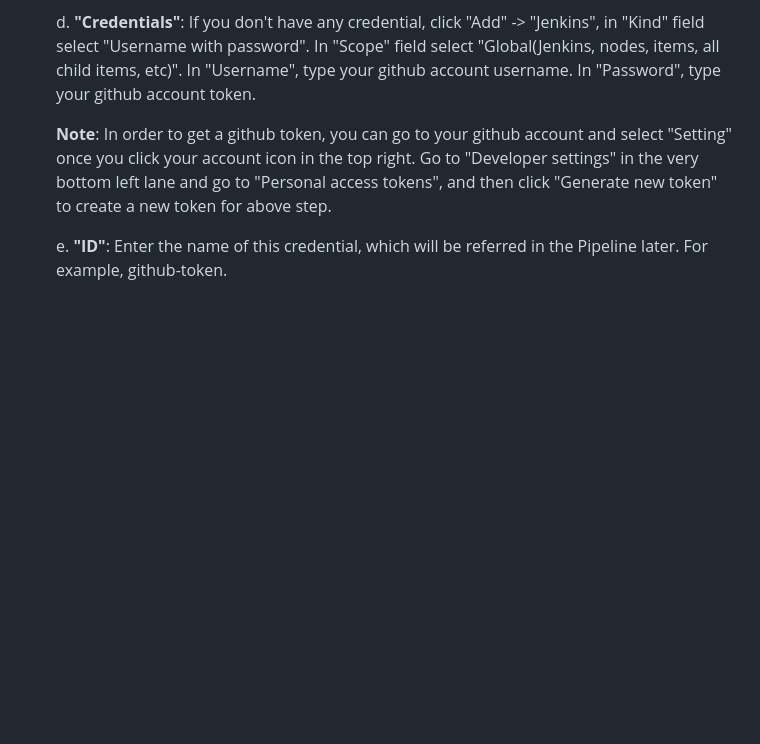
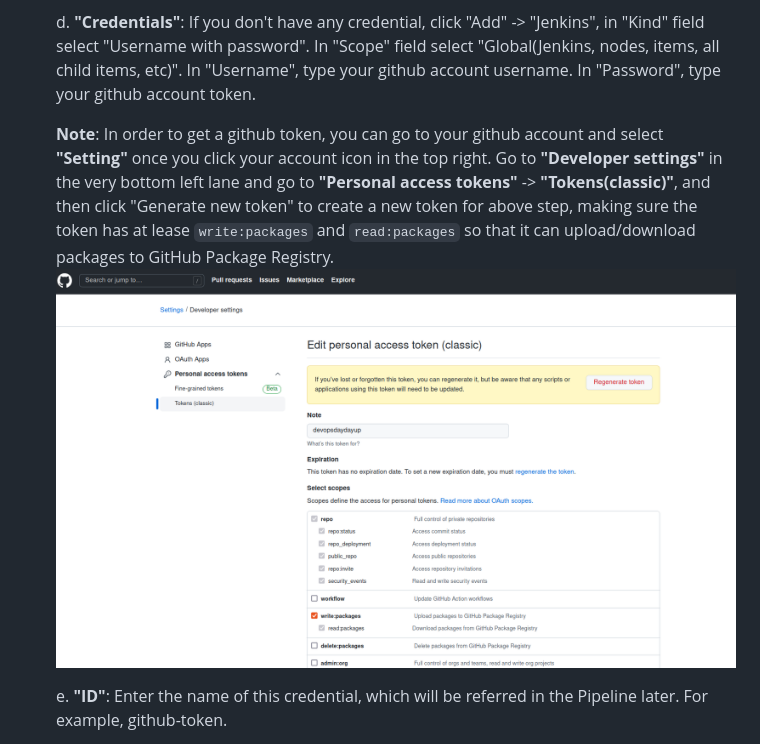
Before and after one commit to chance2021/devopsdaydayup, a Markdown page: 002-JenkinsCICD/README.md, the part around the change. Drawn GitHub-style; pictures changed too: 002-JenkinsCICD/images/github-personal-token.png (added); blank space fills up the shorter version.

Commit message:
elaborate the way to fetch github person token

```diff
--- a/002-JenkinsCICD/README.md
+++ b/002-JenkinsCICD/README.md
@@ -41,7 +41,8 @@ docker-compose up -d
 
     d. **"Credentials"**: If you don't have any credential, click "Add" -> "Jenkins", in "Kind" field select "Username with password". In "Scope" field select "Global(Jenkins, nodes, items, all child items, etc)". In "Username", type your github account username. In "Password", type your github account token.
 
-    **Note**: In order to get a github token, you can go to your github account and select "Setting" once you click your account icon in the top right. Go to "Developer settings" in the very bottom left lane and go to "Personal access tokens", and then click "Generate new token" to create a new token for above step.
+    **Note**: In order to get a github token, you can go to your github account and select **"Setting"** once you click your account icon in the top right. Go to **"Developer settings"** in the very bottom left lane and go to **"Personal access tokens"** -> **"Tokens(classic)"**, and then click "Generate new token" to create a new token for above step, making sure the token has at lease `write:packages` and `read:packages` so that it can upload/download packages to GitHub Package Registry.
+![github-personal-token](images/github-personal-token.png)
 
 
     e. **"ID"**: Enter the name of this credential, which will be referred in the Pipeline later. For example, github-token.
```
